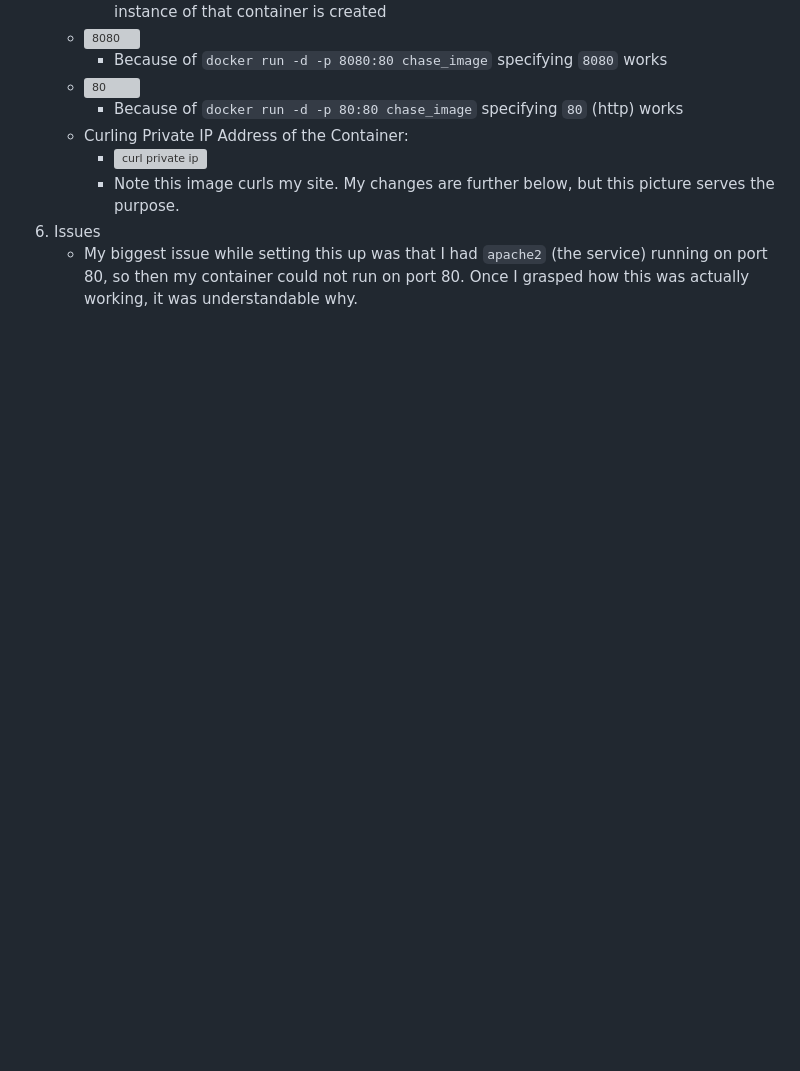
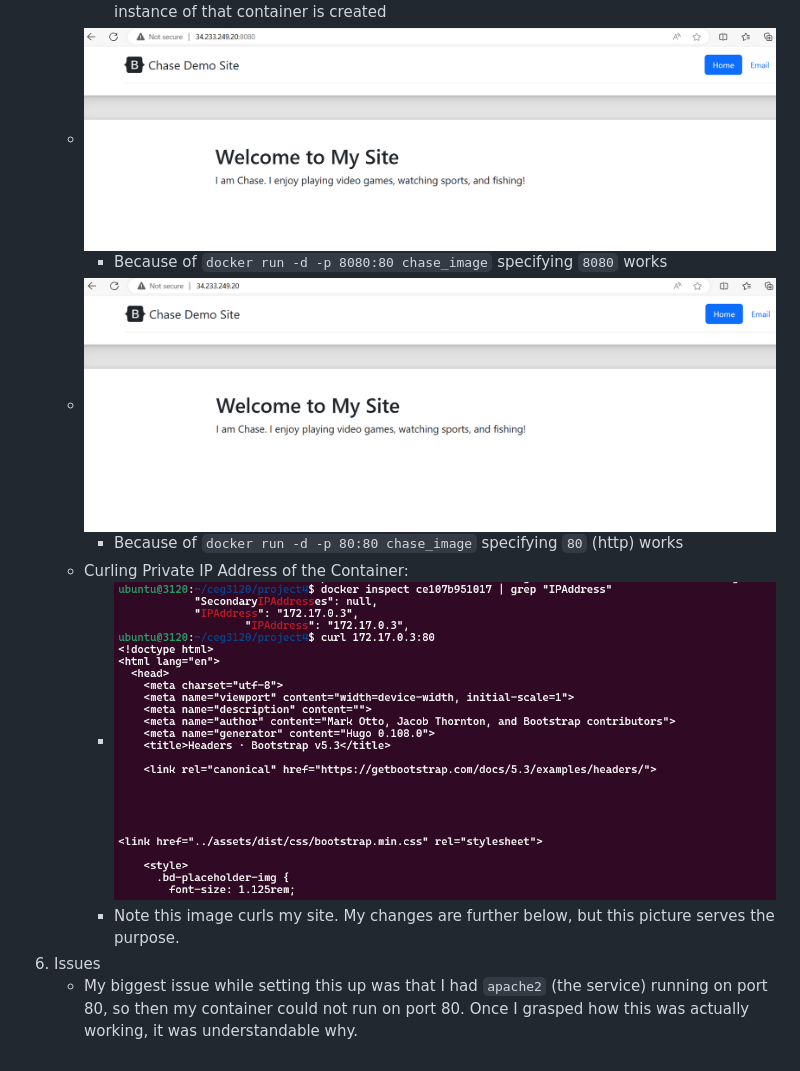
Before and after one commit to WSU-kduncan/s24cicd-ChaseEnnis, a Markdown page: README-CI.md, the part around the change printed below. Rendered like a GitHub page; blank space fills up the shorter version; grey boxes are pictures that could not be loaded.

```diff
--- a/README-CI.md
+++ b/README-CI.md
@@ -46,10 +46,10 @@
       * It is normal for the container IDs to be different. Every time the container is run, a new instance of that container is created
-   * ![8080](images/8080.png)
+   * ![8080](images/part1/8080.png)
       * Because of `docker run -d -p 8080:80 chase_image` specifying `8080` works
-   * ![80](images/80.png)
+   * ![80](images/part1/80.png)
       * Because of `docker run -d -p 80:80 chase_image` specifying `80` (http) works
    * Curling Private IP Address of the Container:
-      * ![curl private ip](images/curlprivateip.png)
+      * ![curl private ip](images/part1/curlprivateip.png)
       * Note this image curls my site. My changes are further below, but this picture serves the purpose.
 6. Issues
    * My biggest issue while setting this up was that I had `apache2` (the service) running on port 80, so then my container could not run on port 80. Once I grasped how this was actually working, it was understandable why.
```
Also changed, not shown: other parts of README-CI.md (+5 -5 lines).
